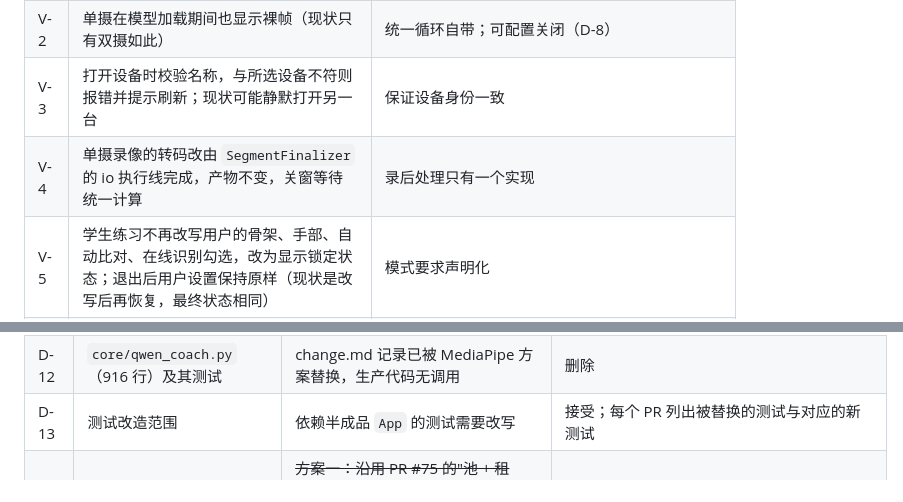
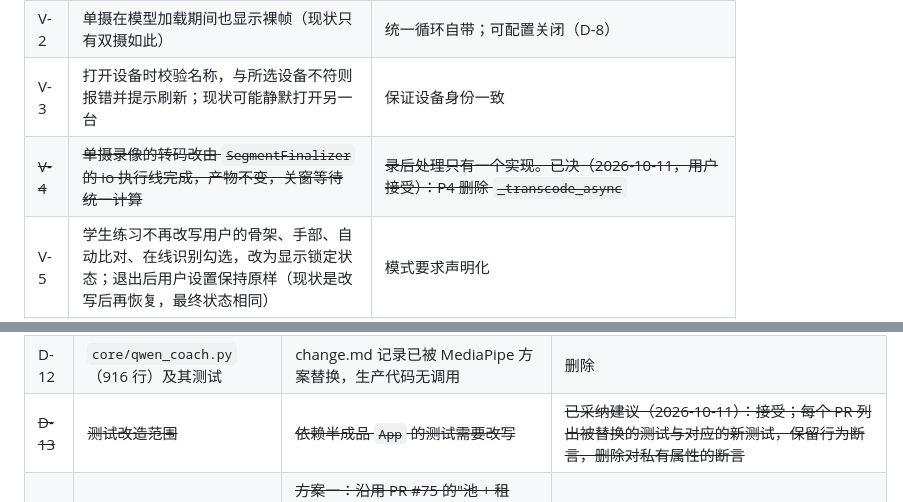
Before and after one commit to gy212/vision-refactor, a Markdown page: 整体架构重构设计.md, 2 parts joined by grey strips. GitHub-like rendering.

```diff
--- a/整体架构重构设计.md
+++ b/整体架构重构设计.md
@@ -1013,7 +1013,7 @@ class WorkflowPorts(Protocol):
 | V-1 | 会话正常结束且规格不变时，租约归还池继续预热，不再"关闭子进程→重新预热"（现状是后者）。空闲时摄像头同样保持打开 | 减少驱动反复打开与释放，消除这段窗口 |
 | V-2 | 单摄在模型加载期间也显示裸帧（现状只有双摄如此） | 统一循环自带；可配置关闭（D-8） |
 | V-3 | 打开设备时校验名称，与所选设备不符则报错并提示刷新；现状可能静默打开另一台 | 保证设备身份一致 |
-| V-4 | 单摄录像的转码改由 `SegmentFinalizer` 的 io 执行线完成，产物不变，关窗等待统一计算 | 录后处理只有一个实现 |
+| ~~V-4~~ | ~~单摄录像的转码改由 `SegmentFinalizer` 的 io 执行线完成，产物不变，关窗等待统一计算~~ | ~~录后处理只有一个实现。已决（2026-10-11，用户接受）：P4 删除 `_transcode_async`~~ |
 | V-5 | 学生练习不再改写用户的骨架、手部、自动比对、在线识别勾选，改为显示锁定状态；退出后用户设置保持原样（现状是改写后再恢复，最终状态相同） | 模式要求声明化 |
 | V-6 | 枚举的兜底探测跳过本程序正在占用的设备，并标为"使用中"（现状沿用 PR #75 的做法：先等池内进程释放再探测，会打断预热） | 所有打开都经过池；刷新不影响正在使用的设备 |
 | ~~V-7~~ | ~~`desktop.log` 的诊断行改为统一格式~~ | ~~统一诊断。已决（2026-10-04，用户接受）：P1 提供 `foundation/diag.py`；PR #75 的 `[camera]` JSON 行在 P5 并入 `diag`，双摄启动指标在 P6 改为 `session.metrics`，不另起格式~~ |
@@ -1037,7 +1037,7 @@ class WorkflowPorts(Protocol):
 | ~~D-10~~ | ~~web 端去留~~ | ~~涉及 `apps/ui_backend.py`（3201 行）、`frontend/`、`ui_backend_sidecar.spec`、相关测试，以及 AGENTS.md/README 的相关章节和 `npm run verify:*` 门禁~~ | ~~已了结（2026-10-03）：P0-4 未导入 web 端，`old/` 与外层仓库的历史即归档，P9 不再处置。router/YOLO 中 batch、analysis 在用的部分保留~~ |
 | D-11 | `calibrate_body_core.py` 中 `POSE33_BASELINE=2.0`，与当前 pose33_v3 的 baseline 3.0 不一致 | body_core 的 1.2826 是按 pose33 尺度反推的，可能需要重标 | 重跑标定复核；只影响 batch/analysis |
 | D-12 | `core/qwen_coach.py`（916 行）及其测试 | change.md 记录已被 MediaPipe 方案替换，生产代码无调用 | 删除 |
-| D-13 | 测试改造范围 | 依赖半成品 `App` 的测试需要改写 | 接受；每个 PR 列出被替换的测试与对应的新测试 |
+| ~~D-13~~ | ~~测试改造范围~~ | ~~依赖半成品 `App` 的测试需要改写~~ | ~~已采纳建议（2026-10-11）：接受；每个 PR 列出被替换的测试与对应的新测试，保留行为断言，删除对私有属性的断言~~ |
 | ~~D-14~~ | ~~摄像头消费模型~~ | ~~方案一：沿用 PR #75 的"池 + 租约"，会话 claim 后用租约直接读帧；方案二：本文初稿的"reader 在会话期间持续读帧、会话只读最新帧槽"，取消 claim。二者都满足设备唯一所有者；方案一已有实现与测试~~ | ~~已采用方案一（2026-10-02）：PR #75 已合入 `main`（`095aed2`）。在其上做 V-1（租约归还池）；以后出现多个帧消费者时再评估方案二~~ |
 | ~~D-15~~ | ~~`CameraPool` 的体量~~ | ~~`CameraWarmupPool` 是单个 969 行的类，P5 原样迁入后 `media/camera/pool.py` 仍超过 1000 行，超出 800 行上限，与 P9 的 allowlist 清零冲突。按 §2.2 列出的职责（占用表与租约、预热 reader、隔离与重试）拆分可以不改接口和行为，但会动 PR #75 已验证的并发代码~~ | ~~已采纳建议（2026-10-03）：P5 原样迁入，allowlist 条目随文件改到新路径；P9 内按职责拆分，只搬代码不改逻辑，单独提交，以 PR #75 的摄像头测试和 §13.3 场景为门禁~~ |
 | ~~P0-1~~ | ~~构建环境与测试、构建依赖的固定版本~~ | ~~见 `重构阶段任务/P0-基线.md` 第 2 节~~ | ~~已采纳建议（2026-10-03）：用本仓库 `.venv` 构建，不继承基础解释器的 site-packages；`requirements.txt`、`requirements-dev.txt` 的 pytest 固定为 9.1.1，`requirements-dev.txt` 加 `pyinstaller==6.22.3` 和 spec 用到的 `imageio-ffmpeg==0.6.0`~~ |
```
Also changed, not shown: 重构阶段任务/P4-录制.md (+4 -4 lines), 重构阶段任务/README.md (+3 -3 lines).
